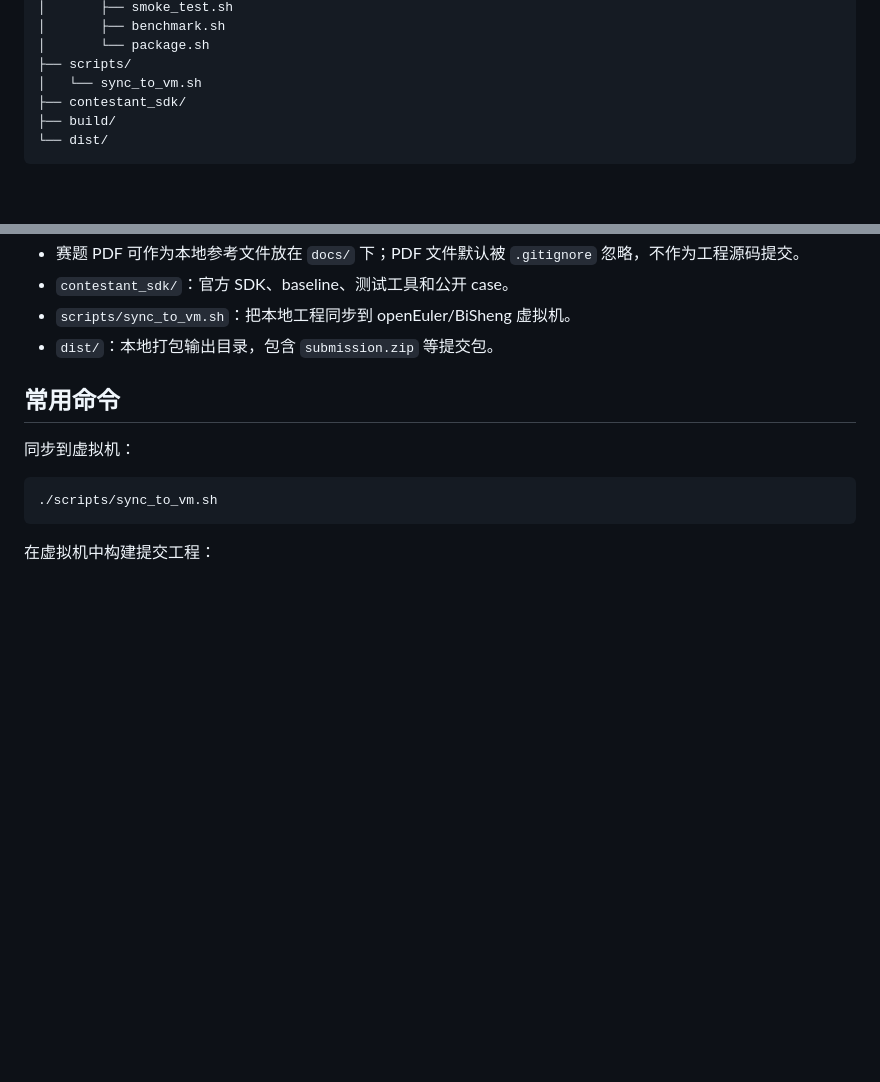
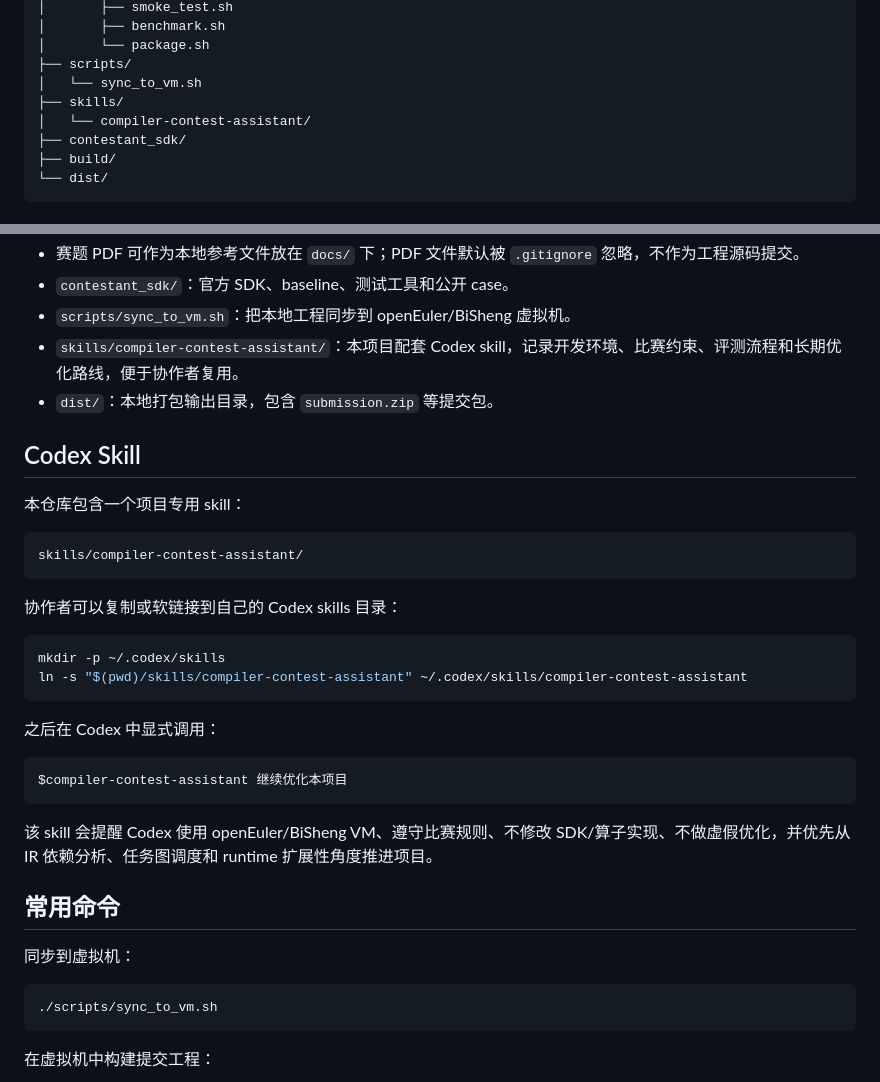
Before and after one commit to lonelyuan/CSCC-Compiler-2026, a Markdown page: README.md, 2 parts joined by grey strips. GitHub-like rendering; blank space fills up the shorter version.

Commit message:
Document project Codex skill usage

````diff
--- a/README.md
+++ b/README.md
@@ -33,6 +33,8 @@
 │       └── package.sh
 ├── scripts/
 │   └── sync_to_vm.sh
+├── skills/
+│   └── compiler-contest-assistant/
 ├── contestant_sdk/
 ├── build/
 └── dist/
@@ -52,7 +54,31 @@
 - 赛题 PDF 可作为本地参考文件放在 `docs/` 下；PDF 文件默认被 `.gitignore` 忽略，不作为工程源码提交。
 - `contestant_sdk/`：官方 SDK、baseline、测试工具和公开 case。
 - `scripts/sync_to_vm.sh`：把本地工程同步到 openEuler/BiSheng 虚拟机。
+- `skills/compiler-contest-assistant/`：本项目配套 Codex skill，记录开发环境、比赛约束、评测流程和长期优化路线，便于协作者复用。
 - `dist/`：本地打包输出目录，包含 `submission.zip` 等提交包。
+
+## Codex Skill
+
+本仓库包含一个项目专用 skill：
+
+```text
+skills/compiler-contest-assistant/
+```
+
+协作者可以复制或软链接到自己的 Codex skills 目录：
+
+```bash
+mkdir -p ~/.codex/skills
+ln -s "$(pwd)/skills/compiler-contest-assistant" ~/.codex/skills/compiler-contest-assistant
+```
+
+之后在 Codex 中显式调用：
+
+```text
+$compiler-contest-assistant 继续优化本项目
+```
+
+该 skill 会提醒 Codex 使用 openEuler/BiSheng VM、遵守比赛规则、不修改 SDK/算子实现、不做虚假优化，并优先从 IR 依赖分析、任务图调度和 runtime 扩展性角度推进项目。
 
 ## 常用命令
 
````
